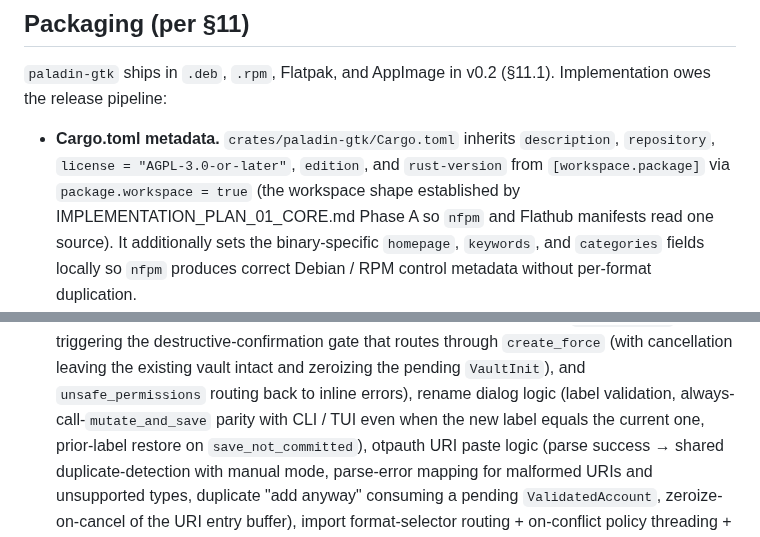
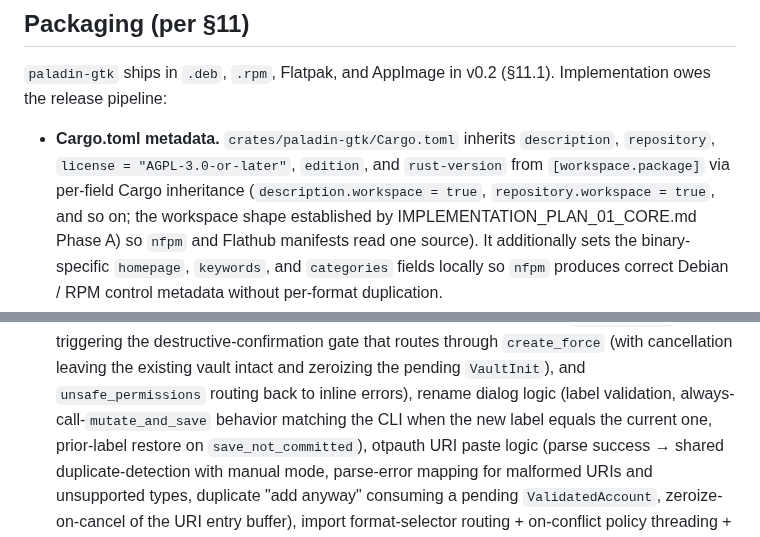
Before and after one commit to FreedomBen/paladin-auth, a Markdown page: IMPLEMENTATION_PLAN_04_GTK.md, 2 parts joined by grey strips. GitHub-like rendering.

```diff
--- a/IMPLEMENTATION_PLAN_04_GTK.md
+++ b/IMPLEMENTATION_PLAN_04_GTK.md
@@ -486,8 +493,9 @@ switches and spin rows, are reverted on pre-commit failure:
 - **Cargo.toml metadata.** `crates/paladin-gtk/Cargo.toml` inherits
   `description`, `repository`, `license = "AGPL-3.0-or-later"`,
   `edition`, and `rust-version` from `[workspace.package]` via
-  `package.workspace = true` (the workspace shape established by
-  IMPLEMENTATION_PLAN_01_CORE.md Phase A so `nfpm` and Flathub
+  per-field Cargo inheritance (`description.workspace = true`,
+  `repository.workspace = true`, and so on; the workspace shape established by
+  IMPLEMENTATION_PLAN_01_CORE.md Phase A) so `nfpm` and Flathub
   manifests read one source). It additionally sets the
   binary-specific `homepage`, `keywords`, and `categories` fields
   locally so `nfpm` produces correct Debian / RPM control metadata
@@ -577,7 +585,7 @@ The GUI itself is hard to test without a display server. Tests are split:
   existing vault intact and zeroizing the pending `VaultInit`), and
   `unsafe_permissions` routing back to inline errors),
   rename dialog logic (label validation, always-call-`mutate_and_save`
-  parity with CLI / TUI even when the new label equals the current one,
+  behavior matching the CLI when the new label equals the current one,
   prior-label restore on `save_not_committed`),
   otpauth URI paste logic (parse success → shared duplicate-detection
   with manual mode, parse-error mapping for malformed URIs and
```
Also changed, not shown: other parts of IMPLEMENTATION_PLAN_04_GTK.md (+27 -20 lines).
